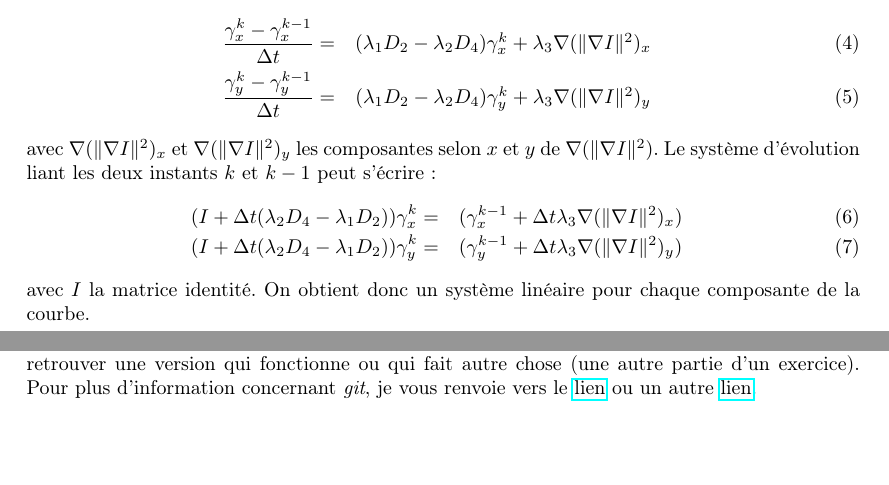
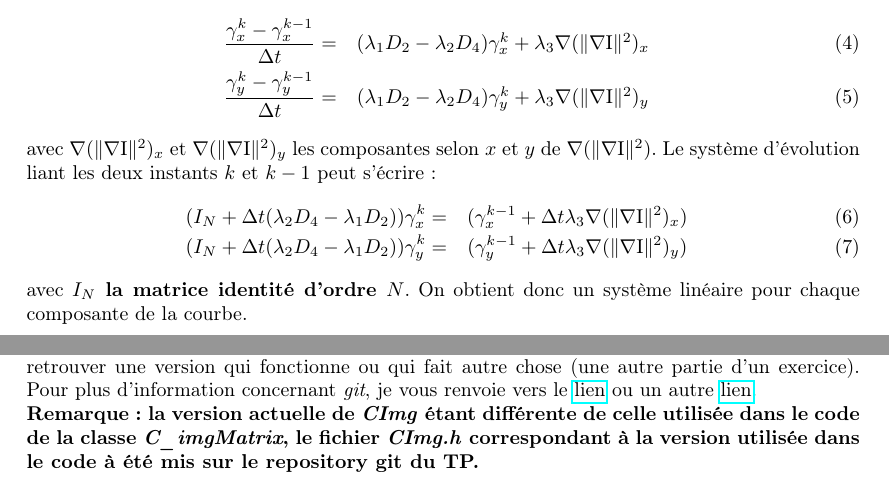
Before and after one commit to matthewozon/TPsnakes, a LaTeX document (TP_snakes.tex): two parts of pages 4 and 5 of 7, joined at a grey line, cut so that both start at the same text, the shorter picture padded with empty space. Compiled offline with pdfLaTeX.

Commit message:
correction des erreurs du sujet

```diff
--- a/TP_snakes.tex
+++ b/TP_snakes.tex
@@ -160,16 +160,16 @@ La discr\'{e}tisation temporelle se fait simplement en prenant la diff\'{e}rence
 \end{displaymath}
 Au total, on trouve pour chaque composante les \'{e}quations :
 \begin{eqnarray}~\label{discreteSnake}
-	\frac{\gamma_{x}^{k}-\gamma_{x}^{k-1}}{\Delta t}=& (\lambda_1 D_2 -\lambda_2 D_4)\gamma_{x}^{k} + \lambda_3 \nabla(\|\nabla I\|^2)_{x}\\
-	\frac{\gamma_{y}^{k}-\gamma_{y}^{k-1}}{\Delta t}=& (\lambda_1 D_2 -\lambda_2 D_4)\gamma_{y}^{k} + \lambda_3 \nabla(\|\nabla I\|^2)_{y}
+	\frac{\gamma_{x}^{k}-\gamma_{x}^{k-1}}{\Delta t}=& (\lambda_1 D_2 -\lambda_2 D_4)\gamma_{x}^{k} + \lambda_3 \nabla(\|\nabla \text{I}\|^2)_{x}\\
+	\frac{\gamma_{y}^{k}-\gamma_{y}^{k-1}}{\Delta t}=& (\lambda_1 D_2 -\lambda_2 D_4)\gamma_{y}^{k} + \lambda_3 \nabla(\|\nabla \text{I}\|^2)_{y}
 \end{eqnarray}
-avec $\nabla(\|\nabla I\|^2)_{x}$ et $\nabla(\|\nabla I\|^2)_{y}$ les composantes selon $x$ et $y$ de $\nabla(\|\nabla I\|^2)$. Le syst\`{e}me d'\'{e}volution liant les deux instants $k$ et $k-1$ peut s'\'{e}crire :
+avec $\nabla(\|\nabla \text{I}\|^2)_{x}$ et $\nabla(\|\nabla \text{I}\|^2)_{y}$ les composantes selon $x$ et $y$ de $\nabla(\|\nabla \text{I}\|^2)$. Le syst\`{e}me d'\'{e}volution liant les deux instants $k$ et $k-1$ peut s'\'{e}crire :
 \begin{eqnarray}\label{evolutionSnakex}
-	(I+\Delta t (\lambda_2 D_4 - \lambda_1 D_2)) \gamma_{x}^{k} =&  (\gamma_{x}^{k-1} + \Delta t  \lambda_3 \nabla(\|\nabla I\|^2)_{x} )\\
+	(I_N+\Delta t (\lambda_2 D_4 - \lambda_1 D_2)) \gamma_{x}^{k} =&  (\gamma_{x}^{k-1} + \Delta t  \lambda_3 \nabla(\|\nabla \text{I}\|^2)_{x} )\\
 ~\label{evolutionSnakey}
-	(I+\Delta t (\lambda_2 D_4 - \lambda_1 D_2)) \gamma_{y}^{k} =&  (\gamma_{y}^{k-1} + \Delta t  \lambda_3 \nabla(\|\nabla I\|^2)_{y} )
+	(I_N+\Delta t (\lambda_2 D_4 - \lambda_1 D_2)) \gamma_{y}^{k} =&  (\gamma_{y}^{k-1} + \Delta t  \lambda_3 \nabla(\|\nabla \text{I}\|^2)_{y} )
 \end{eqnarray}
-avec $I$ la matrice identit\'{e}. On obtient donc un syst\`{e}me lin\'{e}aire pour chaque composante de la courbe.
+avec \textbf{$I_N$ la matrice identit\'{e} d'ordre $N$}. On obtient donc un syst\`{e}me lin\'{e}aire pour chaque composante de la courbe.
 
 %\subsection{Les ameliorations possible}
 %ballon (aborde dans le TP), gradient vector flow.
@@ -216,6 +216,8 @@ ou, si vous n'avez pas les droits n\'{e}cessaires, vous pouvez cloner le reposit
 	\textit{git clone http://git.code.sf.net/p/cimg/source CImg}
 \end{center}
 Remarque : \textit{git} est un gestionnaire de version. Les gestionnaires de versions servent \`{a} g\'{e}rer les versions d'un projet et de pouvoir revenir \`{a} touts moments \`{a} une version pr\'{e}c\'{e}dente pour pouvoir retrouver un code/version qui fonctionne. Je vous recommande fortement d'utiliser des gestionnaires de versions dans tout ce que vous faites. Par exemple, vous commencez un TP, vous cr\'{e}ez un repository que vous actualiserez tout au long de la s\'{e}ance de sorte \`{a} ce que vous puissiez retrouver une version qui fonctionne ou qui fait autre chose (une autre partie d'un exercice). Pour plus d'information concernant \textit{git}, je vous renvoie vers le \href{https://github.com/}{lien} ou un autre \href{http://rogerdudler.github.io/git-guide/}{lien}.
+
+\noindent \textbf{Remarque : la version actuelle de \textit{CImg} \'{e}tant diff\'{e}rente de celle utilis\'{e}e dans le code de la classe \textit{C\_imgMatrix}, le fichier \textit{CImg.h} correspondant \`{a} la version utilis\'{e}e dans le code \`{a} \'{e}t\'{e} mis sur le repository git du TP.}
 
 \clearpage
 \noindent Exemple de code pour charger une image \`{a} l'aide de la classe \textit{C\_imgMatrix} :
```
Also changed, not shown: TP_snakes.pdf, TP_snakes.tex (10 more changed lines).
